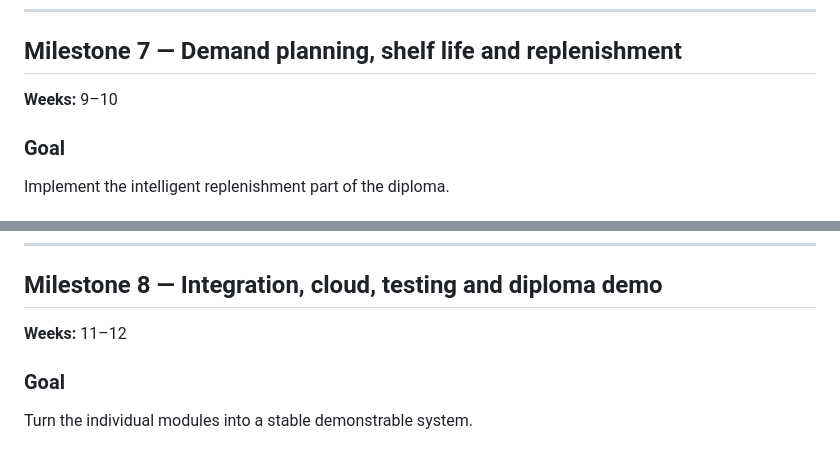
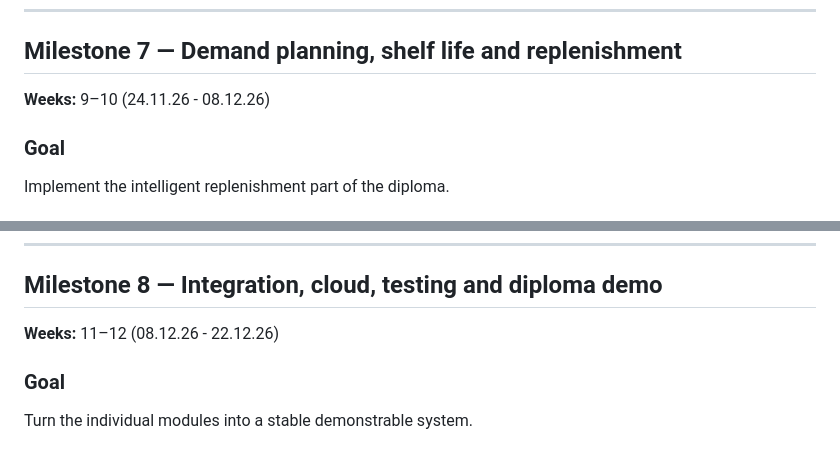
Before and after one commit to Skri1l/Smart-Warehouse, a Markdown page: Documentation/MILESTONES.md, 2 parts joined by grey strips. Drawn GitHub-style.

```diff
--- a/Documentation/MILESTONES.md
+++ b/Documentation/MILESTONES.md
@@ -152,7 +152,7 @@ Implement warehouse navigation features for workers.
 ---
 
 ## Milestone 7 — Demand planning, shelf life and replenishment
-**Weeks:** 9–10
+**Weeks:** 9–10 (24.11.26 - 08.12.26)
 
 ### Goal
 Implement the intelligent replenishment part of the diploma.
@@ -181,7 +181,7 @@ Implement the intelligent replenishment part of the diploma.
 ---
 
 ## Milestone 8 — Integration, cloud, testing and diploma demo
-**Weeks:** 11–12
+**Weeks:** 11–12 (08.12.26 - 22.12.26)
 
 ### Goal
 Turn the individual modules into a stable demonstrable system.
```
Also changed, not shown: other parts of Documentation/MILESTONES.md (+6 -6 lines).
